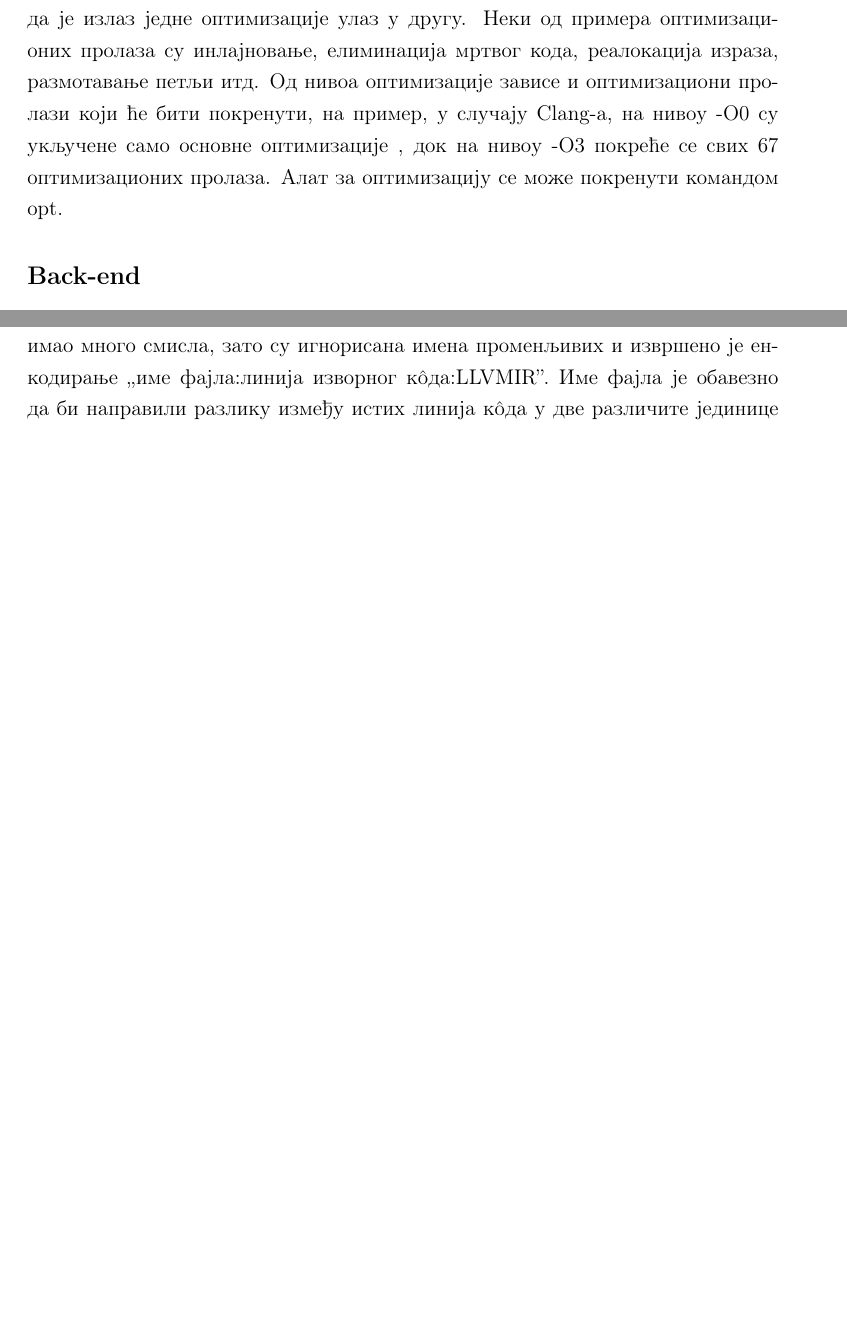
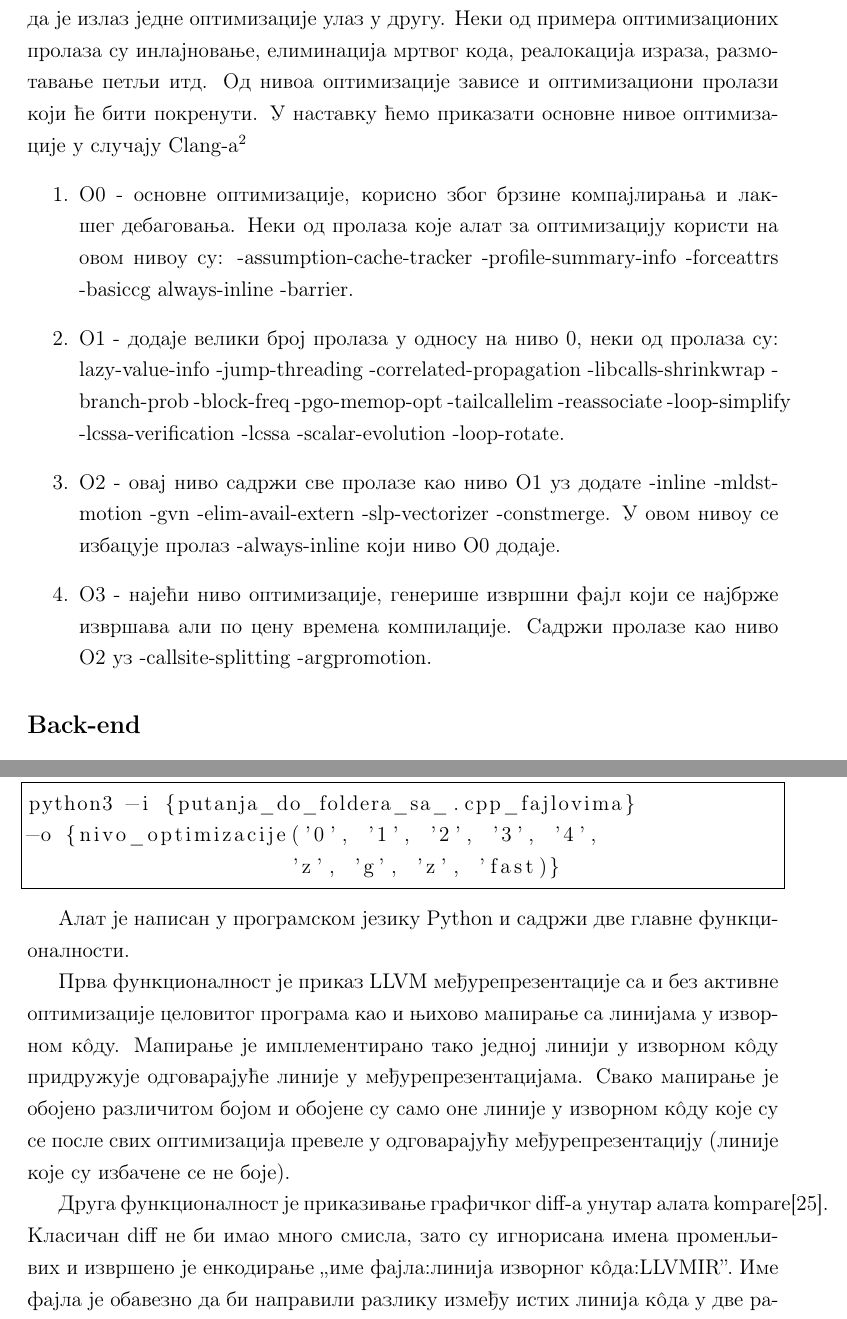
Before and after one commit to filipl41/master, a LaTeX book (tekst/matfmaster-primer.tex): two parts of pages 10 and 40 of 45 before the commit and two parts of pages 10 and 40 of 46 after it, joined at a grey line, cut so that both start at the same text, the shorter picture padded with empty space. Compiled offline with pdfLaTeX.

Commit message:
tool fixes

```diff
--- a/tekst/matfmaster-primer.tex
+++ b/tekst/matfmaster-primer.tex
@@ -271,11 +271,21 @@ LLVM не користи фиксан број регистара, већ има
  једне оптимизације улаз у другу.
  Неки од примера оптимизационих пролаза су инлајновање, елиминација мртвог кода,
  реалокација израза, размотавање петљи итд.
- Од нивоа оптимизације зависе и оптимизациони пролази који ће бити покренути,
- на пример, у случају Clang-a, на нивоу -O0 су укључене само основне оптимизације
- , док на нивоу
- -O3 покреће се свих 67 оптимизационих пролаза.
- Алат за оптимизацију се може покренути командом opt.
+ Од нивоа оптимизације зависе и оптимизациони пролази који ће бити покренути.
+ У наставку ћемо приказати основне нивое оптимизације у случају Clang-a\footnote{Наведени пролази алата за оптимизацију су везани за верзију 6.0 Clang-a}
+ \begin{enumerate}
+ \item O0 -  основне оптимизације, корисно због брзине компајлирања и лакшег
+ 			дебаговања.
+ 			Неки од пролаза које алат за оптимизацију користи на овом нивоу су:
+ 			-assumption-cache-tracker -profile-summary-info -forceattrs -basiccg 		                                   always-inline -barrier.
+ \item O1 - додаје велики број пролаза у односу на ниво 0, неки од пролаза су:
+           lazy-value-info -jump-threading -correlated-propagation -libcalls-shrinkwrap -branch-prob -block-freq -pgo-memop-opt -tailcallelim -reassociate -loop-simplify -lcssa-verification -lcssa -scalar-evolution -loop-rotate.
+
+ \item O2 - овај ниво садржи све пролазе као ниво О1 уз додате -inline -mldst-motion -gvn -elim-avail-extern -slp-vectorizer -constmerge. У овом нивоу се избацује пролаз
+ 	-always-inline који ниво О0 додаје.
+ \item O3 - најећи ниво оптимизације, генерише извршни фајл који се најбрже извршава
+ 	али по цену времена компилације. Садржи пролазе као ниво О2 уз -callsite-splitting -argpromotion.
+ \end{enumerate}
 
 \subsection{Back-end}
 LLVM back-end је фаза у којој се од међурепрезентације, која је улаз за ову фазу,
@@ -1249,0 +1269,21 @@ python3 -i "путања до фолдера са cpp фајловима"
+\begin{lstlisting}[frame=single]
+python3 -i {putanja_do_foldera_sa_.cpp_fajlovima}
+-o {nivo_optimizacije('0', '1', '2', '3', '4',
+                     'z', 'g', 'z', 'fast)}
+
+\end{lstlisting}
+
+Алат је написан у програмском језику Python и садржи две главне функционалности.
+
+Прва функционалност је приказ LLVM међурепрезентације са и без активне оптимизације
+целовитог програма као и њихово мапирање са линијама у изворном к\^{o}ду.
+Мапирање је имплементирано тако  једној линији у изворном к\^{o}ду придружује
+одговарајуће линије у међурепрезентацијама.
+Свако мапирање је обојено различитом бојом и обојене су само оне линије у изворном
+к\^{o}ду које су се после свих оптимизација превеле у одговарајућу међурепрезентацију
+ (линије које су избачене се не боје).
+
+Друга функционалност је приказивање графичког diff-a унутар алата kompare[25].
+Класичан diff не би имао много смисла, зато су игнорисана имена променљивих
+и извршено је енкодирање "име фајла:линија изворног  к\^{o}да:LLVMIR".
+Име фајла је обавезно да би направили разлику између истих линија  к\^{o}да у две различите јединице транслације.
@@ -1330,6 +1377,3 @@ LLVM фајлу.
   \caption{diff друга слика }
   \label{fig:grafikon}
 \end{figure}
-Класичан diff не би имао много смисла, зато су игнорисана имена променљивих
-и извршено је енкодирање "име фајла:линија изворног  к\^{o}да:LLVMIR".
-Име фајла је обавезно да би направили разлику између истих линија  к\^{o}да у две различите јединице транслације.
```
Also changed, not shown: tekst/matfmaster-primer.pdf, tekst/matfmaster-primer.tex (75 more changed lines), 4 other files.
